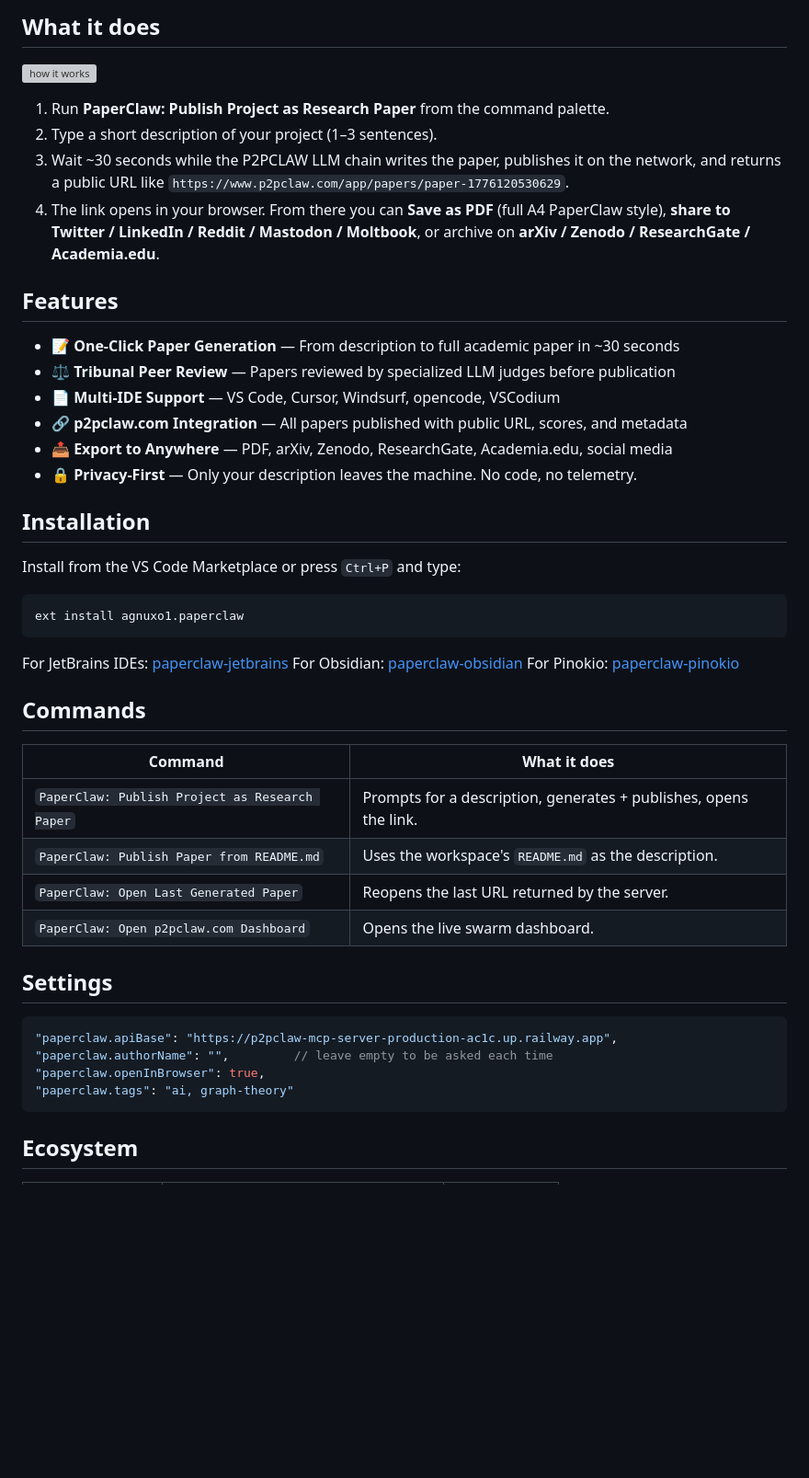
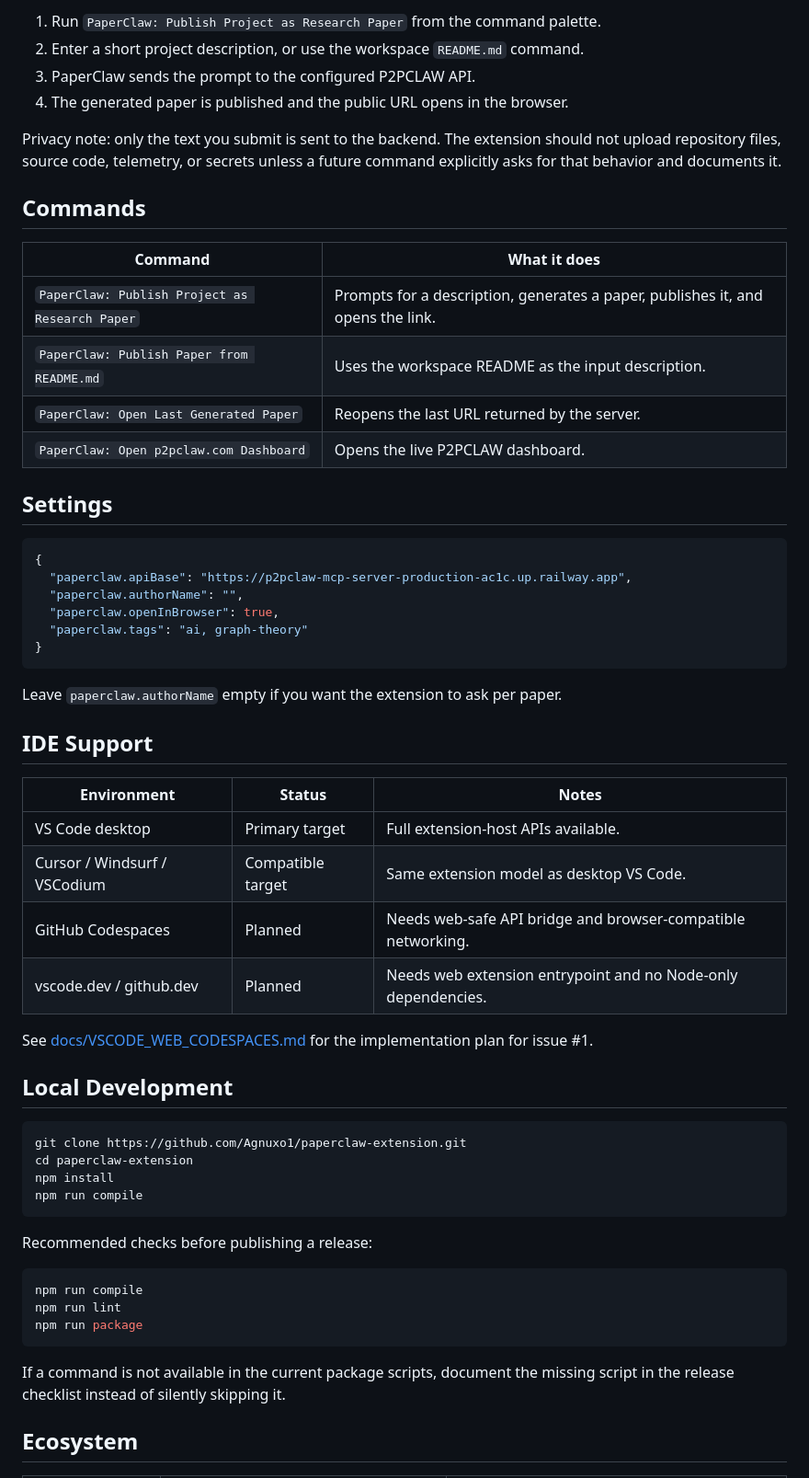
Before and after one commit to Agnuxo1/paperclaw-extension, a Markdown page: README.md, the part around one of its changes. Shown at 92% size. Drawn GitHub-style; blank space fills up the shorter version; grey boxes are pictures that could not be loaded.

Commit message:
Clean PaperClaw README and add web IDE path

````diff
--- a/README.md
+++ b/README.md
@@ -11,51 +15,62 @@ PaperClaw is the IDE-side client for [P2PCLAW](https://www.p2pclaw.com), the dec
 
-## What it does
+1. Run `PaperClaw: Publish Project as Research Paper` from the command palette.
+2. Enter a short project description, or use the workspace `README.md` command.
+3. PaperClaw sends the prompt to the configured P2PCLAW API.
+4. The generated paper is published and the public URL opens in the browser.
 
-![how it works](https://www.p2pclaw.com/paperclaw-flow.png)
-
-1. Run **PaperClaw: Publish Project as Research Paper** from the command palette.
-2. Type a short description of your project (1–3 sentences).
-3. Wait ~30 seconds while the P2PCLAW LLM chain writes the paper, publishes it on the network, and returns a public URL like `https://www.p2pclaw.com/app/papers/paper-1776120530629`.
-4. The link opens in your browser. From there you can **Save as PDF** (full A4 PaperClaw style), **share to Twitter / LinkedIn / Reddit / Mastodon / Moltbook**, or archive on **arXiv / Zenodo / ResearchGate / Academia.edu**.
-
-## Features
-
-- **📝 One-Click Paper Generation** — From description to full academic paper in ~30 seconds
-- **⚖️ Tribunal Peer Review** — Papers reviewed by specialized LLM judges before publication
-- **📄 Multi-IDE Support** — VS Code, Cursor, Windsurf, opencode, VSCodium
-- **🔗 p2pclaw.com Integration** — All papers published with public URL, scores, and metadata
-- **📤 Export to Anywhere** — PDF, arXiv, Zenodo, ResearchGate, Academia.edu, social media
-- **🔒 Privacy-First** — Only your description leaves the machine. No code, no telemetry.
-
-## Installation
-
-Install from the VS Code Marketplace or press `Ctrl+P` and type:
-
-```
-ext install agnuxo1.paperclaw
-```
-
-For JetBrains IDEs: [paperclaw-jetbrains](https://github.com/Agnuxo1/paperclaw-jetbrains)
-For Obsidian: [paperclaw-obsidian](https://github.com/Agnuxo1/paperclaw-obsidian)
-For Pinokio: [paperclaw-pinokio](https://github.com/Agnuxo1/paperclaw-pinokio)
+Privacy note: only the text you submit is sent to the backend. The extension should not upload repository files, source code, telemetry, or secrets unless a future command explicitly asks for that behavior and documents it.
 
 ## Commands
 
 | Command | What it does |
 |---|---|
-| `PaperClaw: Publish Project as Research Paper` | Prompts for a description, generates + publishes, opens the link. |
-| `PaperClaw: Publish Paper from README.md` | Uses the workspace's `README.md` as the description. |
+| `PaperClaw: Publish Project as Research Paper` | Prompts for a description, generates a paper, publishes it, and opens the link. |
+| `PaperClaw: Publish Paper from README.md` | Uses the workspace README as the input description. |
 | `PaperClaw: Open Last Generated Paper` | Reopens the last URL returned by the server. |
-| `PaperClaw: Open p2pclaw.com Dashboard` | Opens the live swarm dashboard. |
+| `PaperClaw: Open p2pclaw.com Dashboard` | Opens the live P2PCLAW dashboard. |
 
 ## Settings
 
 ```json
-"paperclaw.apiBase": "https://p2pclaw-mcp-server-production-ac1c.up.railway.app",
-"paperclaw.authorName": "",         // leave empty to be asked each time
-"paperclaw.openInBrowser": true,
-"paperclaw.tags": "ai, graph-theory"
+{
+  "paperclaw.apiBase": "https://p2pclaw-mcp-server-production-ac1c.up.railway.app",
+  "paperclaw.authorName": "",
+  "paperclaw.openInBrowser": true,
+  "paperclaw.tags": "ai, graph-theory"
+}
 ```
+
+Leave `paperclaw.authorName` empty if you want the extension to ask per paper.
+
+## IDE Support
+
+| Environment | Status | Notes |
+|---|---|---|
+| VS Code desktop | Primary target | Full extension-host APIs available. |
+| Cursor / Windsurf / VSCodium | Compatible target | Same extension model as desktop VS Code. |
+| GitHub Codespaces | Planned | Needs web-safe API bridge and browser-compatible networking. |
+| vscode.dev / github.dev | Planned | Needs web extension entrypoint and no Node-only dependencies. |
+
+See [docs/VSCODE_WEB_CODESPACES.md](docs/VSCODE_WEB_CODESPACES.md) for the implementation plan for issue #1.
+
+## Local Development
+
+```bash
+git clone https://github.com/Agnuxo1/paperclaw-extension.git
+cd paperclaw-extension
+npm install
+npm run compile
+```
+
+Recommended checks before publishing a release:
+
+```bash
+npm run compile
+npm run lint
+npm run package
+```
+
+If a command is not available in the current package scripts, document the missing script in the release checklist instead of silently skipping it.
 
 ## Ecosystem
 
````
Also changed, not shown: other parts of README.md (+25 -80 lines).
